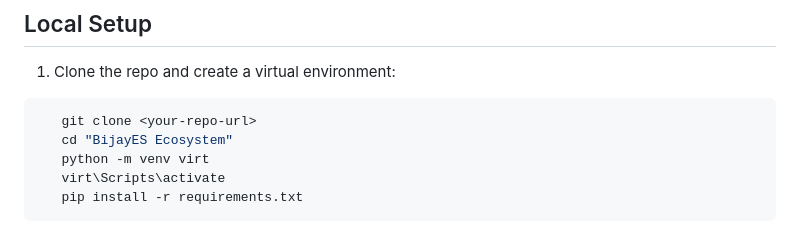
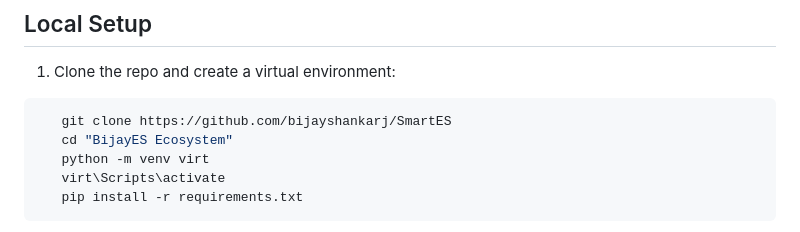
Before and after one commit to bijayshankarj/SmartES, a Markdown page: README.md, the part around the change. Drawn GitHub-style.

````diff
--- a/README.md
+++ b/README.md
@@ -92,7 +92,7 @@ BijayES Ecosystem/
 
 1. Clone the repo and create a virtual environment:
 ```bash
-   git clone <your-repo-url>
+   git clone https://github.com/bijayshankarj/SmartES
    cd "BijayES Ecosystem"
    python -m venv virt
    virt\Scripts\activate
````
